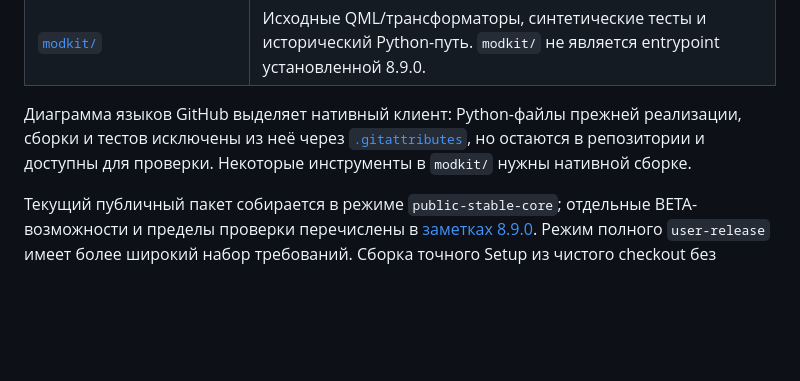
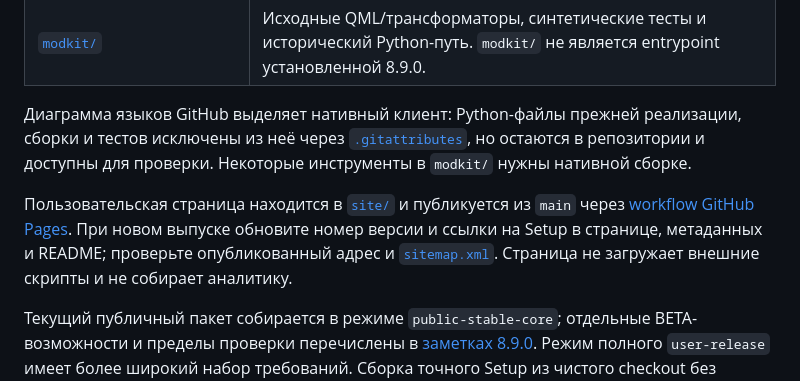
Before and after one commit to govpodi/max-mod-valmax, a Markdown page: docs/DEVELOPMENT.md, the part around the change. GitHub-like rendering; blank space fills up the shorter version.

```diff
--- a/docs/DEVELOPMENT.md
+++ b/docs/DEVELOPMENT.md
@@ -14,6 +14,8 @@
 | [`modkit/`](../modkit/) | Исходные QML/трансформаторы, синтетические тесты и исторический Python-путь. `modkit/` не является entrypoint установленной 8.9.0. |
 
 Диаграмма языков GitHub выделяет нативный клиент: Python-файлы прежней реализации, сборки и тестов исключены из неё через [`.gitattributes`](../.gitattributes), но остаются в репозитории и доступны для проверки. Некоторые инструменты в `modkit/` нужны нативной сборке.
+
+Пользовательская страница находится в [`site/`](../site/) и публикуется из `main` через [workflow GitHub Pages](../.github/workflows/pages.yml). При новом выпуске обновите номер версии и ссылки на Setup в странице, метаданных и README; проверьте опубликованный адрес и [`sitemap.xml`](../site/sitemap.xml). Страница не загружает внешние скрипты и не собирает аналитику.
 
 Текущий публичный пакет собирается в режиме `public-stable-core`; отдельные BETA-возможности и пределы проверки перечислены в [заметках 8.9.0](releases/v8.9.0.md). Режим полного `user-release` имеет более широкий набор требований. Сборка точного Setup из чистого checkout без закреплённого baseline MAX, Qt/MSVC/Rust, Inno Setup, материалов компонентов и установленного QA не воспроизводится одной командой.
 
```
Also changed, not shown: README.en.md (+1 -1 lines), README.md (+1 -1 lines).
